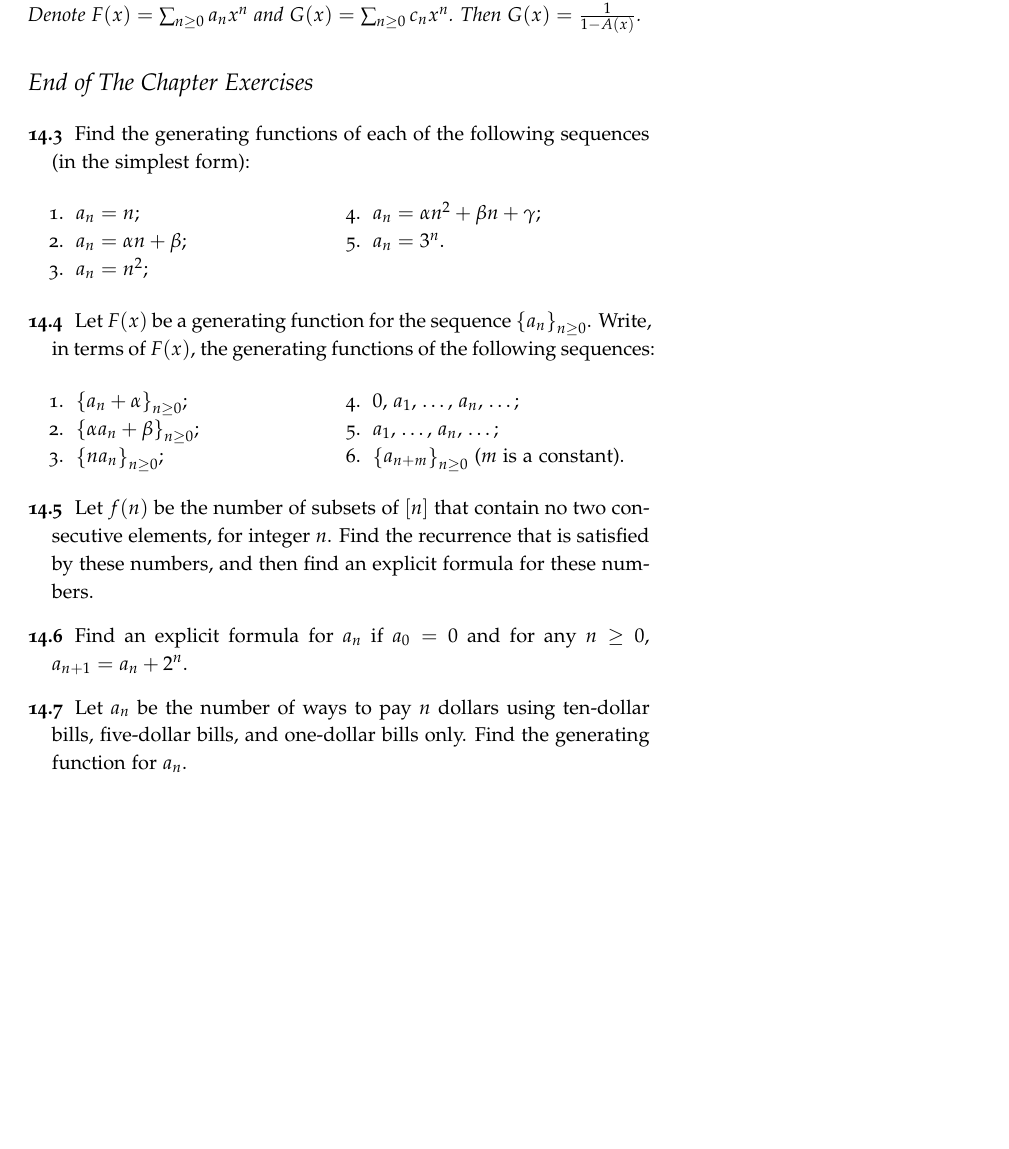
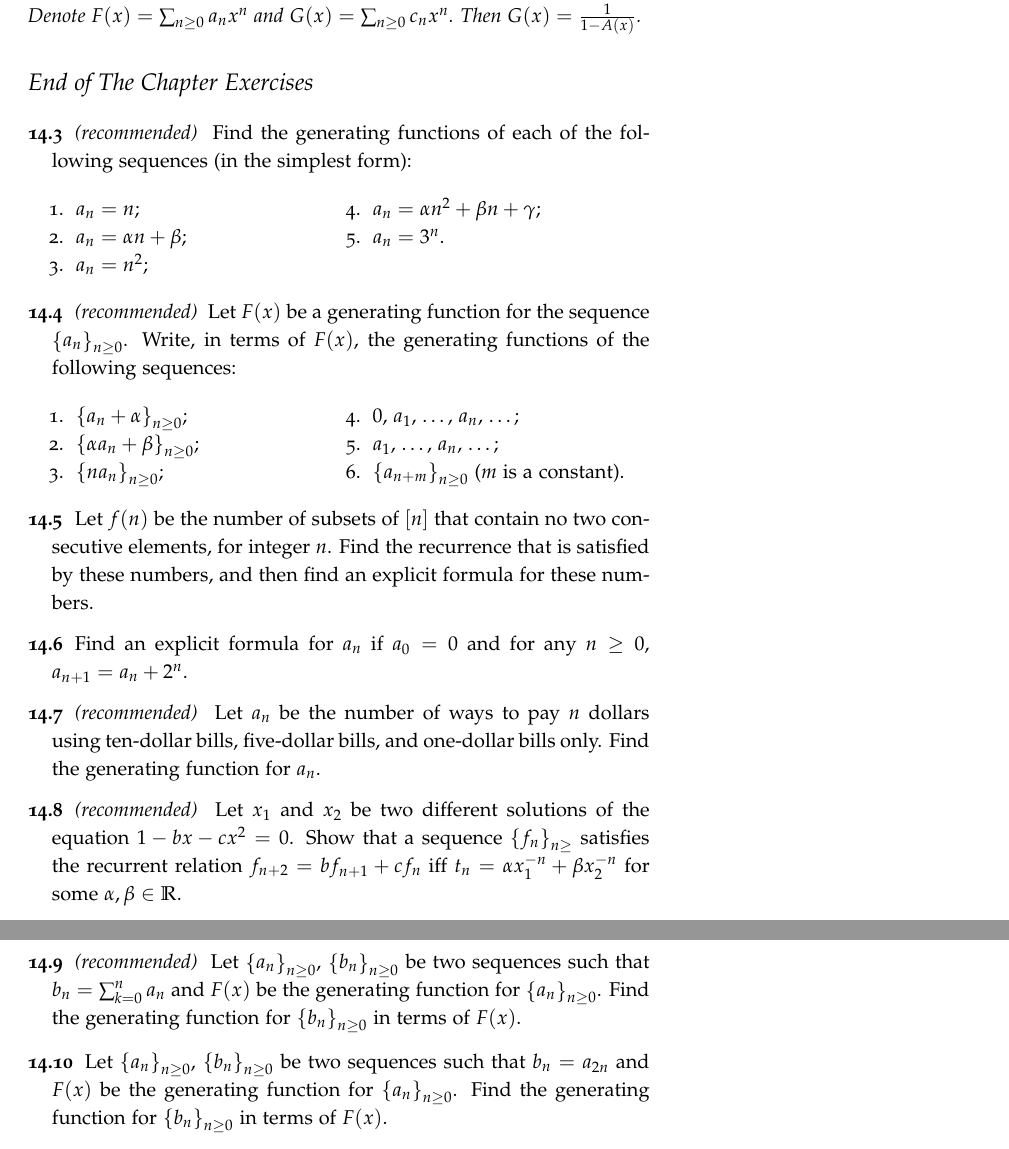
Before and after one commit to alexanderknop/I2DM, a LaTeX thesis (main.tex, which reads parts/part_2/chapter_14_generating_functions.tex): part of page 107 of 137 before the commit and two parts of pages 107 and 108 of 137 after it, the two joined at a grey line, cut so that both start at the same text, the shorter picture padded with empty space. The pictures show the PDF file I2DM.pdf that the author committed with the source.

Commit message:
Fix a typo and added recommendations for the exercises

```diff
--- a/parts/part_2/chapter_14_generating_functions.tex
+++ b/parts/part_2/chapter_14_generating_functions.tex
@@ -217,7 +220,7 @@ The following theorem generalises this obeservation.
 \end{theorem}
 
 \begin{chapterendexercises}
-  \exercise Find the generating functions of each of the following sequences
+  \exercise[recommended] Find the generating functions of each of the following sequences
     (in the simplest form):
     \begin{enumerate}[nolistsep]
       \begin{multicols}{2}
@@ -228,7 +231,7 @@ The following theorem generalises this obeservation.
         \item $a_n = 3^n$.
       \end{multicols}
     \end{enumerate}
-  \exercise Let $F(x)$ be a generating function for the sequence
+  \exercise[recommended] Let $F(x)$ be a generating function for the sequence
     $\set{a_n}_{n \ge 0}$. Write, in terms of $F(x)$, the generating functions
     of the following sequences:
     \begin{enumerate}[nolistsep]
@@ -246,7 +249,19 @@ The following theorem generalises this obeservation.
     by these numbers, and then find an explicit formula for these numbers.
   \exercise Find an explicit formula for $a_n$ if $a_0 = 0$ and for any
     $n \ge 0$, $a_{n + 1} = a_n + 2^n$.
-  \exercise Let $a_n$ be the number of ways to pay $n$ dollars using ten-dollar
+  \exercise[recommended] Let $a_n$ be the number of ways to pay $n$ dollars using ten-dollar
     bills, five-dollar bills, and one-dollar bills only. Find the generating
     function for $a_n$.
+  \exercise[recommended] Let $x_1$ and $x_2$ be two different solutions of the equation
+    $1 - bx - cx^2 = 0$. Show that a sequence $\set{f_n}_{n \ge}$ satisfies the
+    recurrent relation $f_{n + 2} = b f_{n + 1} + c f_n$ iff
+    $t_n = \alpha x_1^{-n} + \beta x_2^{-n}$ for some $\alpha, \beta \in \R$.
+  \exercise[recommended] Let $\set{a_n}_{n \ge 0}$, $\set{b_n}_{n \ge 0}$ be two sequences
+    such that $b_n = \sum_{k = 0}^n a_n$ and $F(x)$ be the generating function
+    for $\set{a_n}_{n \ge 0}$. Find the generating function for
+    $\set{b_n}_{n \ge 0}$ in terms of $F(x)$.
+  \exercise Let $\set{a_n}_{n \ge 0}$, $\set{b_n}_{n \ge 0}$ be two sequences
+    such that $b_n = a_{2n}$ and $F(x)$ be the generating function
+    for $\set{a_n}_{n \ge 0}$. Find the generating function for
+    $\set{b_n}_{n \ge 0}$ in terms of $F(x)$.
 \end{chapterendexercises}
```
Also changed, not shown: I2DM.pdf, parts/part_2/chapter_14_generating_functions.tex (5 more changed lines).
